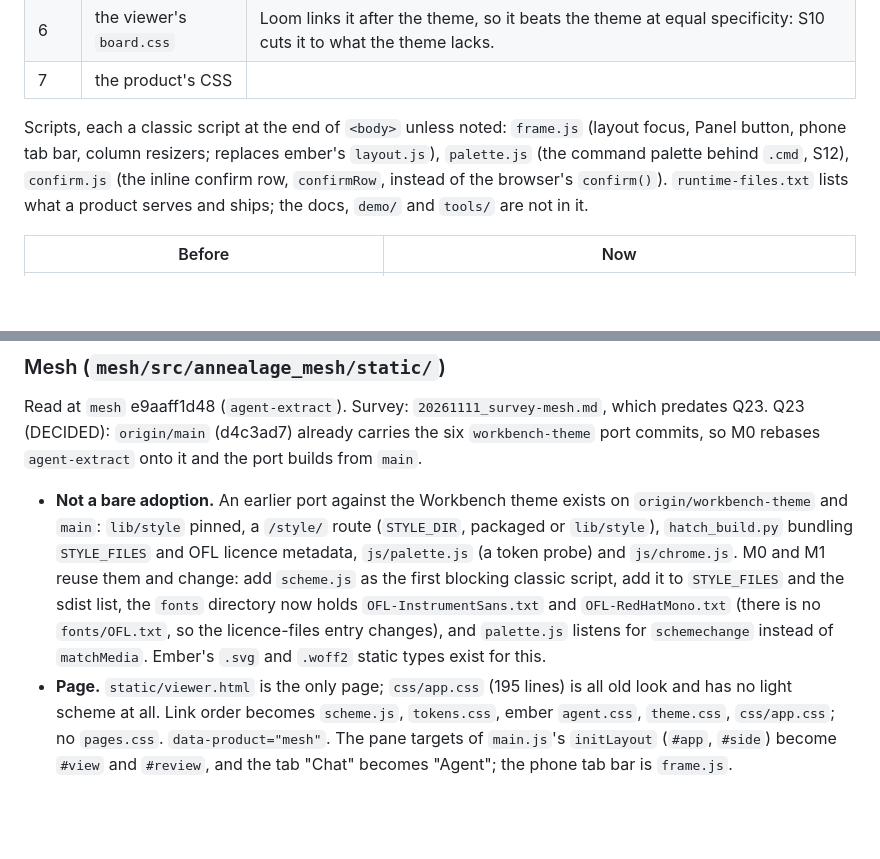
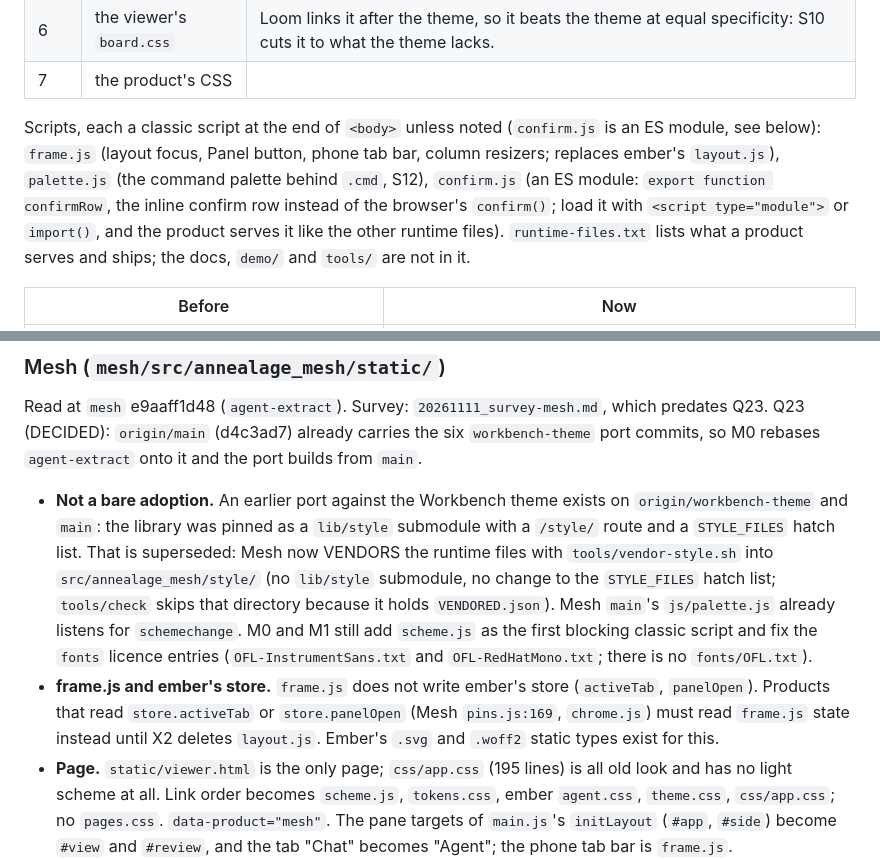
Before and after one commit to Annealage/style, a Markdown page: MIGRATION.md, 2 parts joined by grey strips. GitHub-like rendering; blank space fills up the shorter version.

```diff
--- a/MIGRATION.md
+++ b/MIGRATION.md
@@ -20,7 +20,7 @@ Settled rule 6, and what each page really links today (the per-product sections
 | 6 | the viewer's `board.css` | Loom links it after the theme, so it beats the theme at equal specificity: S10 cuts it to what the theme lacks. |
 | 7 | the product's CSS | |
 
-Scripts, each a classic script at the end of `<body>` unless noted: `frame.js` (layout focus, Panel button, phone tab bar, column resizers; replaces ember's `layout.js`), `palette.js` (the command palette behind `.cmd`, S12), `confirm.js` (the inline confirm row, `confirmRow`, instead of the browser's `confirm()`). `runtime-files.txt` lists what a product serves and ships; the docs, `demo/` and `tools/` are not in it.
+Scripts, each a classic script at the end of `<body>` unless noted (`confirm.js` is an ES module, see below): `frame.js` (layout focus, Panel button, phone tab bar, column resizers; replaces ember's `layout.js`), `palette.js` (the command palette behind `.cmd`, S12), `confirm.js` (an ES module: `export function confirmRow`, the inline confirm row instead of the browser's `confirm()`; load it with `<script type="module">` or `import()`, and the product serves it like the other runtime files). `runtime-files.txt` lists what a product serves and ships; the docs, `demo/` and `tools/` are not in it.
 
 | Before | Now |
 |---|---|
@@ -239,7 +239,8 @@ Read at `annealage-canvas` b37d5b5d1a (`canvas-product-bundle`). Survey: `202611
 
 Read at `mesh` e9aaff1d48 (`agent-extract`). Survey: `20261111_survey-mesh.md`, which predates Q23. Q23 (DECIDED): `origin/main` (d4c3ad7) already carries the six `workbench-theme` port commits, so M0 rebases `agent-extract` onto it and the port builds from `main`.
 
-- **Not a bare adoption.** An earlier port against the Workbench theme exists on `origin/workbench-theme` and `main`: `lib/style` pinned, a `/style/` route (`STYLE_DIR`, packaged or `lib/style`), `hatch_build.py` bundling `STYLE_FILES` and OFL licence metadata, `js/palette.js` (a token probe) and `js/chrome.js`. M0 and M1 reuse them and change: add `scheme.js` as the first blocking classic script, add it to `STYLE_FILES` and the sdist list, the `fonts` directory now holds `OFL-InstrumentSans.txt` and `OFL-RedHatMono.txt` (there is no `fonts/OFL.txt`, so the licence-files entry changes), and `palette.js` listens for `schemechange` instead of `matchMedia`. Ember's `.svg` and `.woff2` static types exist for this.
+- **Not a bare adoption.** An earlier port against the Workbench theme exists on `origin/workbench-theme` and `main`: the library was pinned as a `lib/style` submodule with a `/style/` route and a `STYLE_FILES` hatch list. That is superseded: Mesh now VENDORS the runtime files with `tools/vendor-style.sh` into `src/annealage_mesh/style/` (no `lib/style` submodule, no change to the `STYLE_FILES` hatch list; `tools/check` skips that directory because it holds `VENDORED.json`). Mesh `main`'s `js/palette.js` already listens for `schemechange`. M0 and M1 still add `scheme.js` as the first blocking classic script and fix the `fonts` licence entries (`OFL-InstrumentSans.txt` and `OFL-RedHatMono.txt`; there is no `fonts/OFL.txt`).
+- **frame.js and ember's store.** `frame.js` does not write ember's store (`activeTab`, `panelOpen`). Products that read `store.activeTab` or `store.panelOpen` (Mesh `pins.js:169`, `chrome.js`) must read `frame.js` state instead until X2 deletes `layout.js`. Ember's `.svg` and `.woff2` static types exist for this.
 - **Page.** `static/viewer.html` is the only page; `css/app.css` (195 lines) is all old look and has no light scheme at all. Link order becomes `scheme.js`, `tokens.css`, ember `agent.css`, `theme.css`, `css/app.css`; no `pages.css`. `data-product="mesh"`. The pane targets of `main.js`'s `initLayout` (`#app`, `#side`) become `#view` and `#review`, and the tab "Chat" becomes "Agent"; the phone tab bar is `frame.js`.
 - **Title and tabs.** The title is the folder name and the path is in its tooltip only (Q25); today `models.js` `updateTitle` writes the served path into `#topbar .title` with seven inline style properties. The view tab is "Model", not `build`. There is no Timeline tab and no restore form: the inspector has Review only. The Mesh reference (`workbench.html?product=mesh`) is drawn that way.
 - **Literal colours** (`js/three-scene.js`, `models.js`, `pins.js`, `sprites.js`, `measure.js`, `sketch.js`; `pins.js` and `sprites.js` and `sketch.js` were missing from the earlier list): scene background `0x14161a` becomes `--well`; the grid `0x3a3f47` and `0x282c32` become `--mv-grid-2` and `--mv-grid`; the eight part colours become `--mv-part-1` to `-8` (part 1 is currently pin-orange, ember-adjacent, on the largest thing on screen); the pin `0xe86b34` becomes `--pin` with `--on-pin`; the selected pin `0xffd24a` becomes `--pin-selected` with `--on-temper`; the measure line `0xffd24a` becomes `--measure`; axis letters use `--mv-axis-x`, `-y`, `-z`; the sketch stroke `0x35c7e0` is `--sketch` with `--sketch-halo`. Mesh draws no edge lines today, so `--mv-edge` means new `EdgesGeometry` rendering, not a recolour. Callouts: the theme draws the agent's marker outlined (paper fill, ink stroke), not temper-filled, so the sprite is outlined, and `--callout` is not the fill. `sprites.js` draws a round badge and a rounded pill: the badge becomes the chamfered path and the pill goes (the `.hud--br` readout carries the measure). Its font strings change from `system-ui` to `500 … Red Hat Mono`, and `main.js` awaits the new face before building sprites.
```
Also changed, not shown: README.md (+6 -6 lines).
